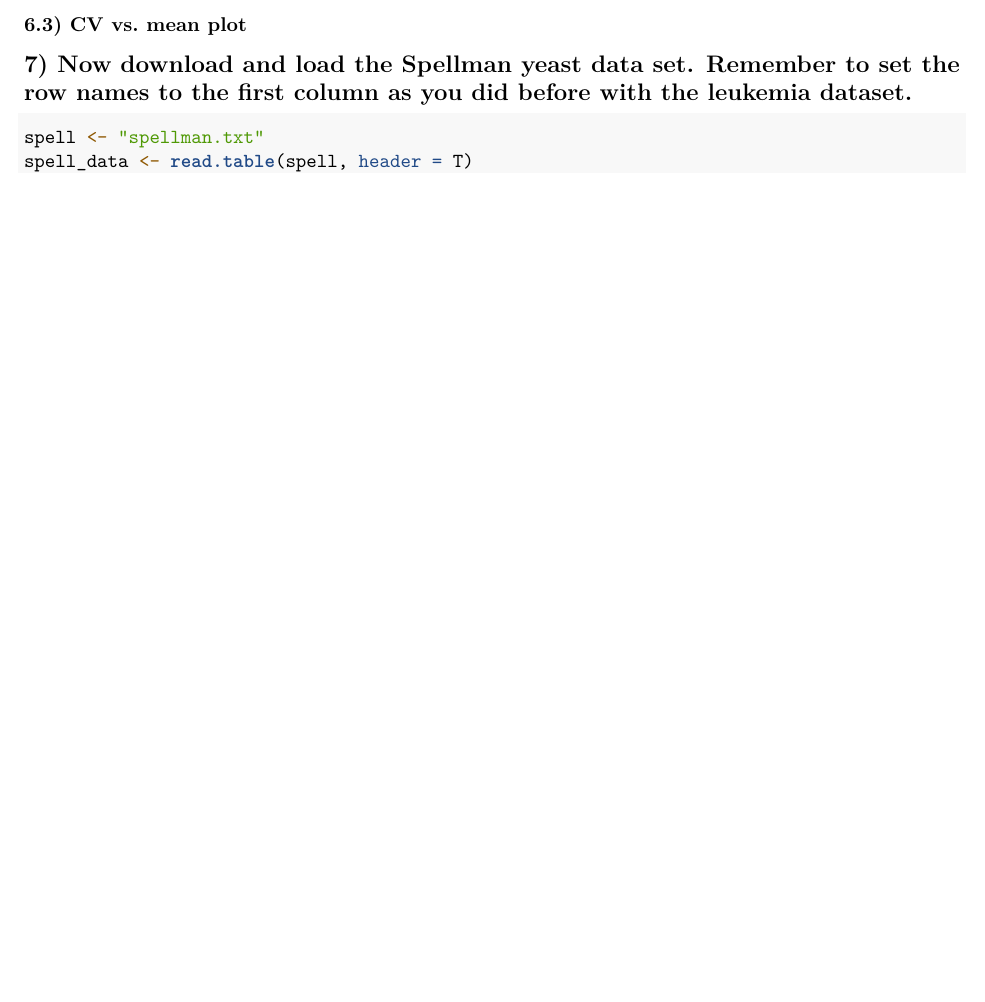
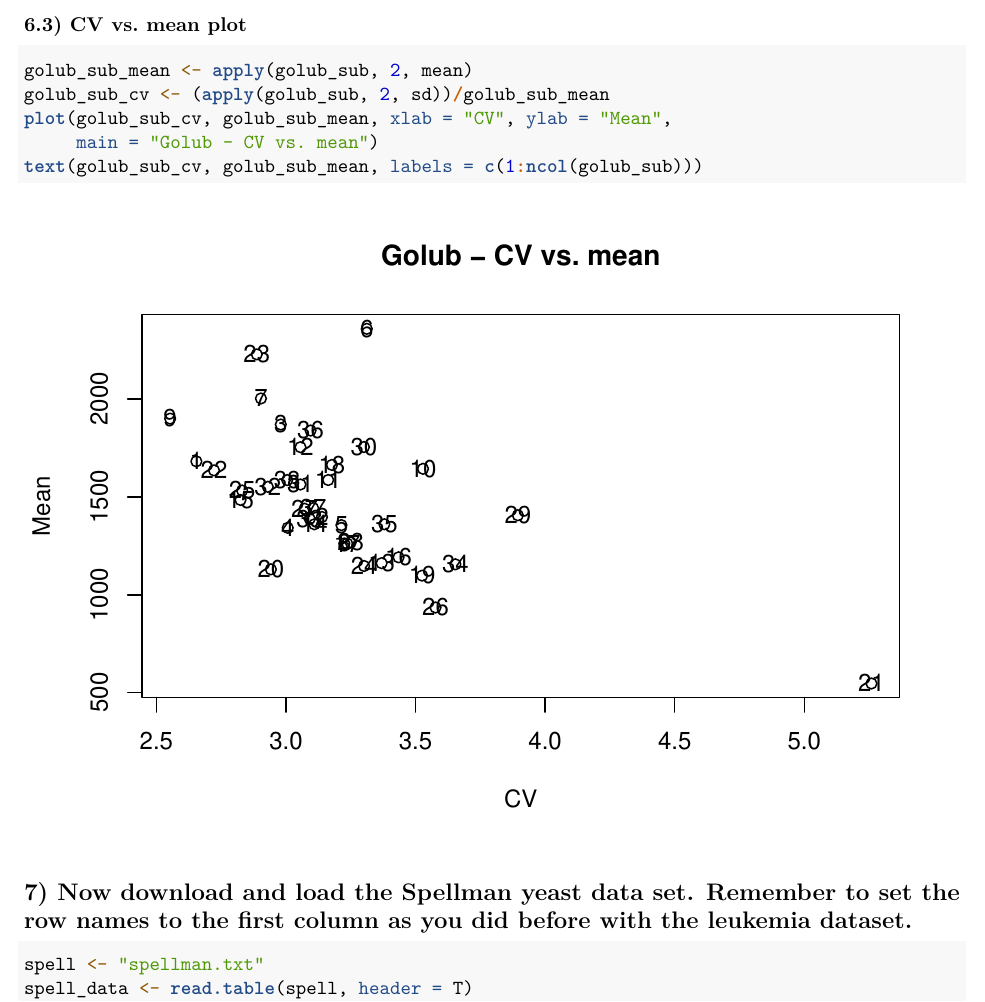
Before and after one commit to jtemporal/methods_bioinformatics, an R Markdown document (homework1/homework1.Rmd): part of page 5 of 5 before the commit and part of page 5 of 6 after it, cut so that both start at the same text, the shorter picture padded with empty space. Rendered offline with R 4.5, knitr and Pandoc, then LaTeX, with nearby package versions.

Commit message:
adds question 6.3 answer

````diff
--- a/homework1/homework1.Rmd
+++ b/homework1/homework1.Rmd
@@ -64,7 +64,11 @@ plot(golub_hclust, main = "Hierarchical dendrogram - Golub Data", labels = c(1:3
 
 ### 6.3) CV vs. mean plot
 ```{r}
-
+golub_sub_mean <- apply(golub_sub, 2, mean)
+golub_sub_cv <- (apply(golub_sub, 2, sd))/golub_sub_mean
+plot(golub_sub_cv, golub_sub_mean, xlab = "CV", ylab = "Mean",
+     main = "Golub - CV vs. mean")
+text(golub_sub_cv, golub_sub_mean, labels = c(1:ncol(golub_sub)))
 ```
 
 ## 7) Now download and load the Spellman yeast data set. Remember to set the row names to the first column as you did before with the leukemia dataset.
````
